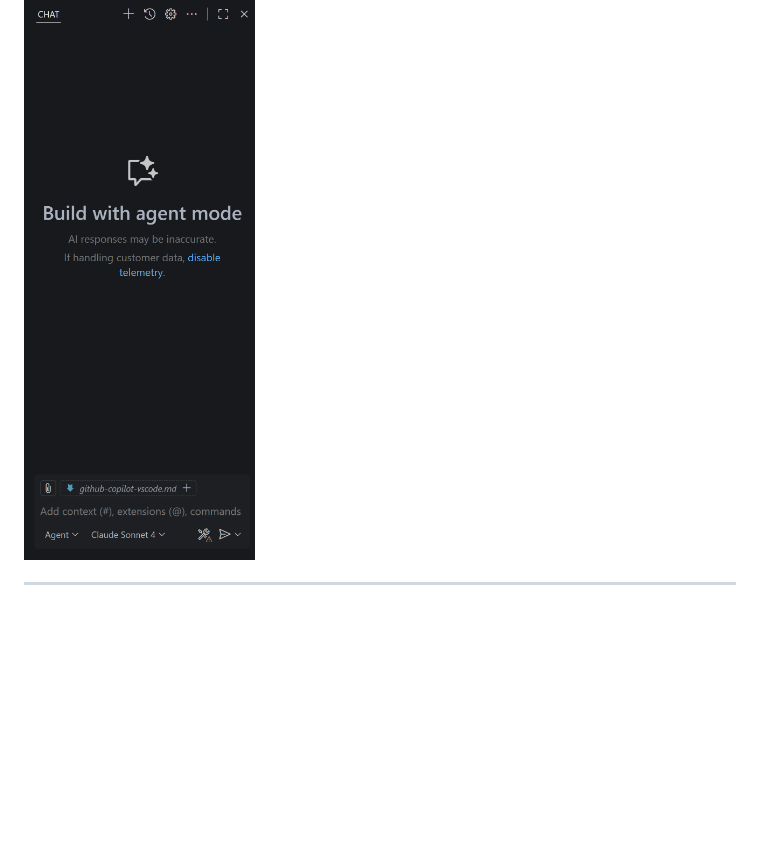
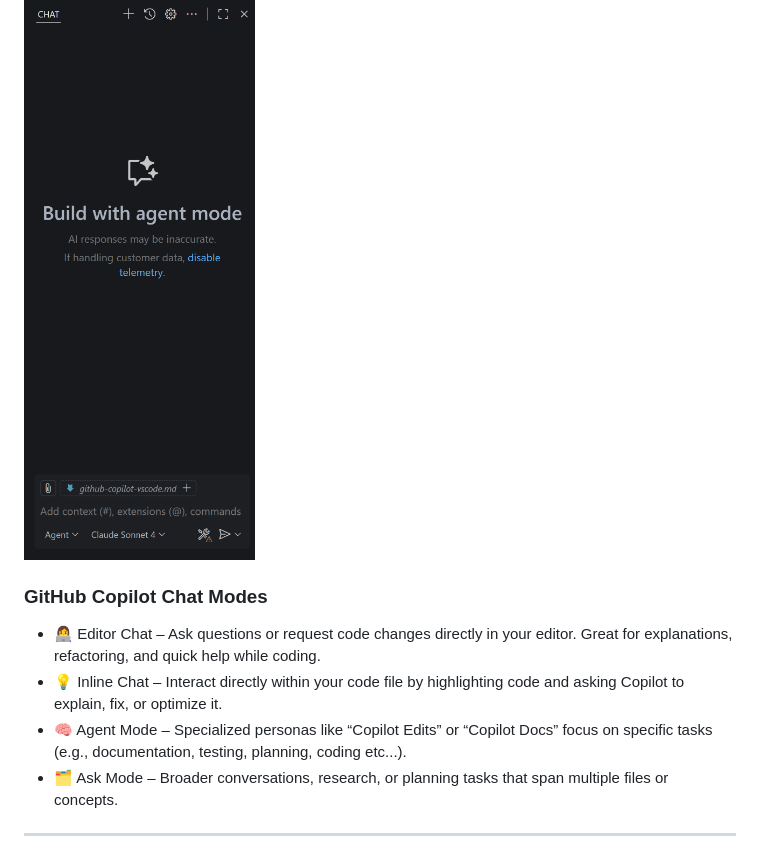
Before and after one commit to notoriousmic/github-copilot-workshop, a Markdown page: workshop/github-copilot-vscode/workshop.md, the part around the change. GitHub-like rendering; blank space fills up the shorter version.

Commit message:
adding advanced concepts

```diff
--- a/workshop/github-copilot-vscode/workshop.md
+++ b/workshop/github-copilot-vscode/workshop.md
@@ -22,6 +22,11 @@ GitHub Copilot transforms your VS Code environment into an AI-powered developmen
 
 ![GitHub Copilot Visual Studio Code](../../images/copilot-vscode-chat.png)
 
+### GitHub Copilot Chat Modes
+   - 👩‍💻 Editor Chat – Ask questions or request code changes directly in your editor. Great for explanations, refactoring, and quick help while coding.
+   - 💡 Inline Chat – Interact directly within your code file by highlighting code and asking Copilot to explain, fix, or optimize it.
+   - 🧠 Agent Mode – Specialized personas like “Copilot Edits” or “Copilot Docs” focus on specific tasks (e.g., documentation, testing, planning, coding etc...).
+   - 🗂️ Ask Mode – Broader conversations, research, or planning tasks that span multiple files or concepts.
 ---
 
 ## 📋 Task 1: The Documentation Wizard - Transform Code into Crystal-Clear Docs
```
Also changed, not shown: prompts/architect.prompt.md (added, +17 -0 lines), workshop/github-copilot-vscode-advanced/workshop.md (added, +24 -0 lines).
